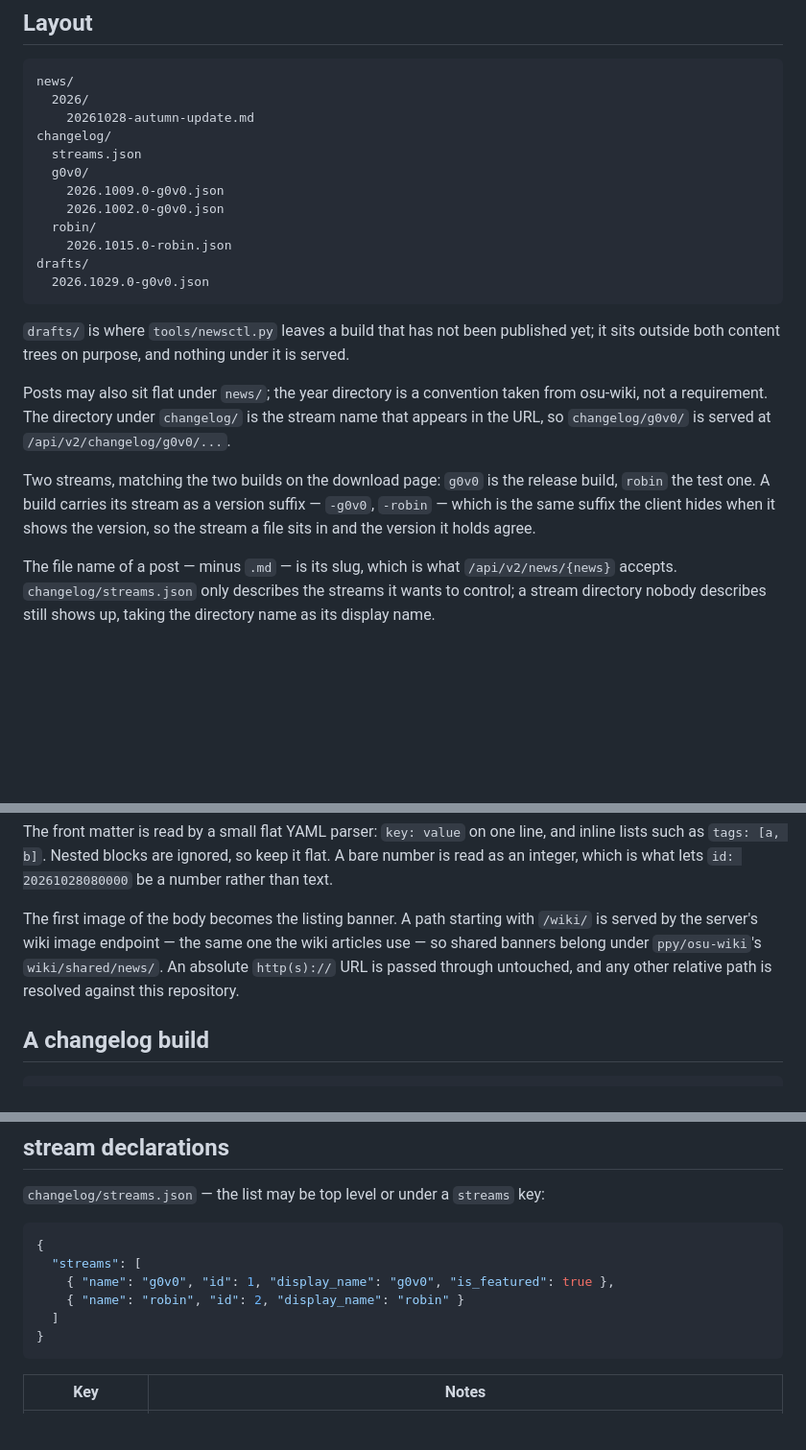
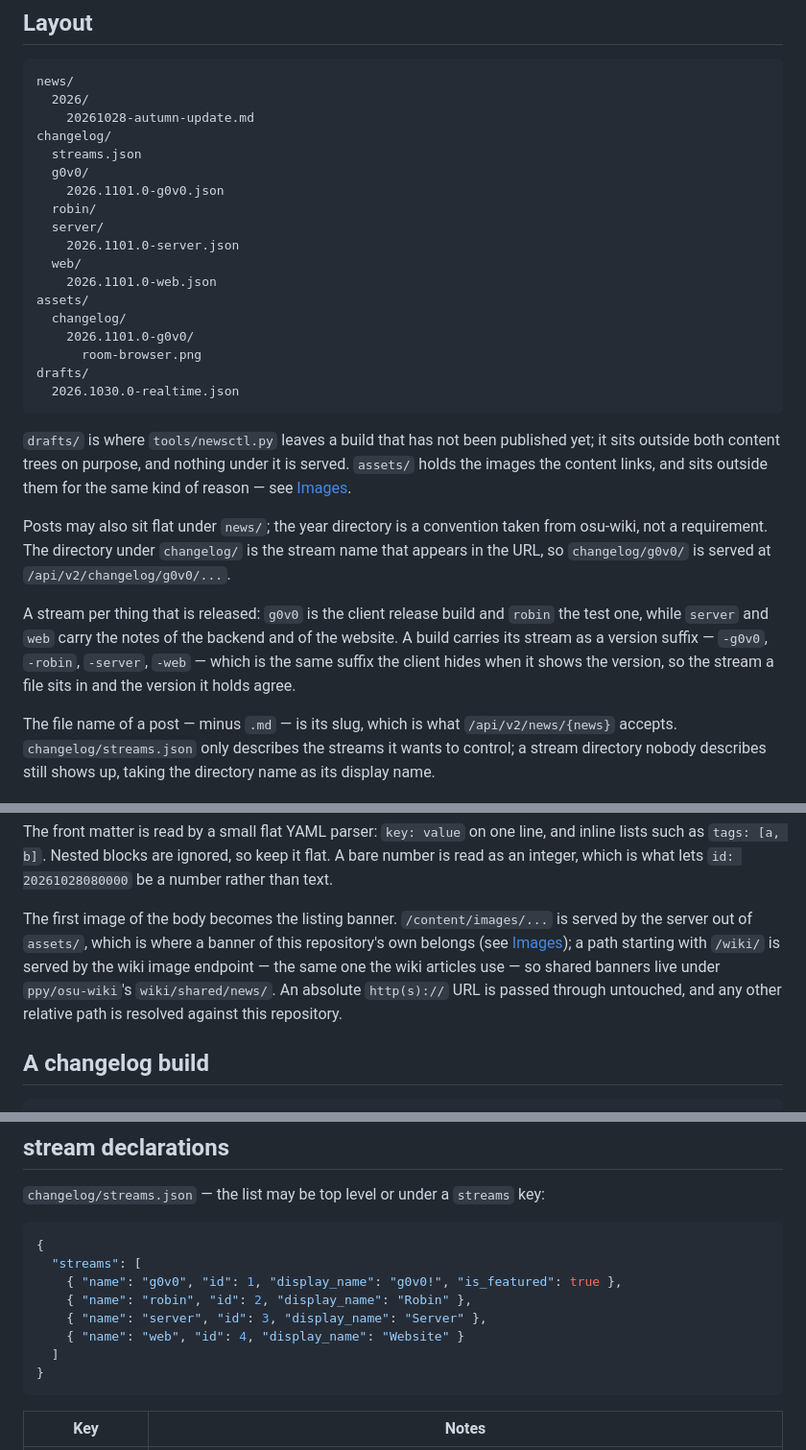
Before and after one commit to GooGuTeam/g0v0-news, a Markdown page: README.md, 3 parts joined by grey strips. Shown at 96% size. GitHub-like rendering; blank space fills up the shorter version.

````diff
--- a/README.md
+++ b/README.md
@@ -25,25 +25,34 @@ news/
 changelog/
   streams.json
   g0v0/
-    2026.1009.0-g0v0.json
-    2026.1002.0-g0v0.json
+    2026.1101.0-g0v0.json
   robin/
-    2026.1015.0-robin.json
+  server/
+    2026.1101.0-server.json
+  web/
+    2026.1101.0-web.json
+assets/
+  changelog/
+    2026.1101.0-g0v0/
+      room-browser.png
 drafts/
-  2026.1029.0-g0v0.json
+  2026.1030.0-realtime.json
 ```
 
 `drafts/` is where `tools/newsctl.py` leaves a build that has not been published yet; it
-sits outside both content trees on purpose, and nothing under it is served.
+sits outside both content trees on purpose, and nothing under it is served. `assets/`
+holds the images the content links, and sits outside them for the same kind of reason —
+see [Images](#images).
 
 Posts may also sit flat under `news/`; the year directory is a convention taken from
 osu-wiki, not a requirement. The directory under `changelog/` is the stream name that
 appears in the URL, so `changelog/g0v0/` is served at `/api/v2/changelog/g0v0/...`.
 
-Two streams, matching the two builds on the download page: `g0v0` is the release build,
-`robin` the test one. A build carries its stream as a version suffix — `-g0v0`,
-`-robin` — which is the same suffix the client hides when it shows the version, so the
-stream a file sits in and the version it holds agree.
+A stream per thing that is released: `g0v0` is the client release build and `robin` the
+test one, while `server` and `web` carry the notes of the backend and of the website. A
+build carries its stream as a version suffix — `-g0v0`, `-robin`, `-server`, `-web` —
+which is the same suffix the client hides when it shows the version, so the stream a
+file sits in and the version it holds agree.
 
 The file name of a post — minus `.md` — is its slug, which is what
 `/api/v2/news/{news}` accepts. `changelog/streams.json` only describes the streams it
@@ -80,11 +89,12 @@ inline lists such as `tags: [a, b]`. Nested blocks are ignored, so keep it flat.
 number is read as an integer, which is what lets `id: 20261028080000` be a number rather
 than text.
 
-The first image of the body becomes the listing banner. A path starting with `/wiki/`
-is served by the server's wiki image endpoint — the same one the wiki articles use —
-so shared banners belong under `ppy/osu-wiki`'s `wiki/shared/news/`. An absolute
-`http(s)://` URL is passed through untouched, and any other relative path is resolved
-against this repository.
+The first image of the body becomes the listing banner. `/content/images/...` is served
+by the server out of `assets/`, which is where a banner of this repository's own belongs
+(see [Images](#images)); a path starting with `/wiki/` is served by the wiki image
+endpoint — the same one the wiki articles use — so shared banners live under
+`ppy/osu-wiki`'s `wiki/shared/news/`. An absolute `http(s)://` URL is passed through
+untouched, and any other relative path is resolved against this repository.
 
 ## A changelog build
 
@@ -137,8 +147,10 @@ is refused rather than believed, since the two could disagree.
 ```json
 {
   "streams": [
-    { "name": "g0v0", "id": 1, "display_name": "g0v0", "is_featured": true },
-    { "name": "robin", "id": 2, "display_name": "robin" }
+    { "name": "g0v0", "id": 1, "display_name": "g0v0!", "is_featured": true },
+    { "name": "robin", "id": 2, "display_name": "Robin" },
+    { "name": "server", "id": 3, "display_name": "Server" },
+    { "name": "web", "id": 4, "display_name": "Website" }
   ]
 }
 ```
````
Also changed, not shown: other parts of README.md (+51 -9 lines).
